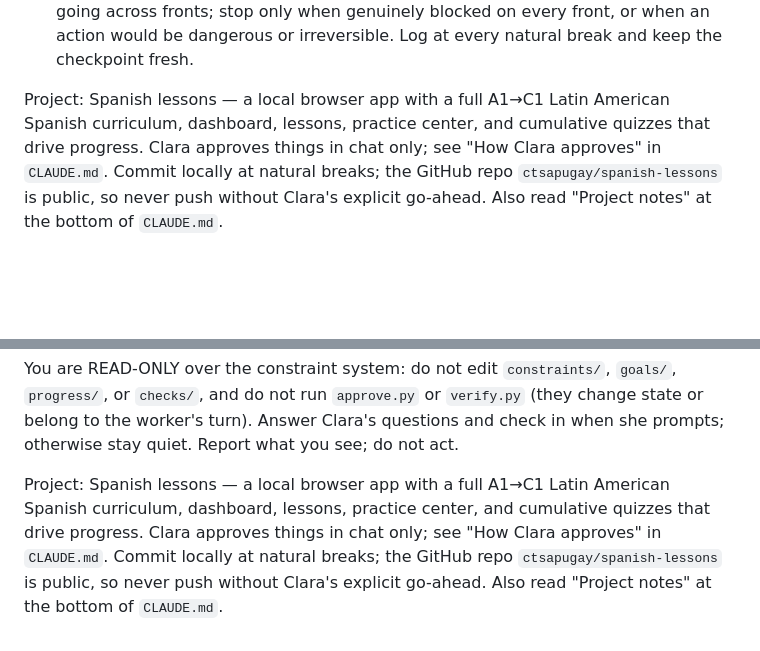
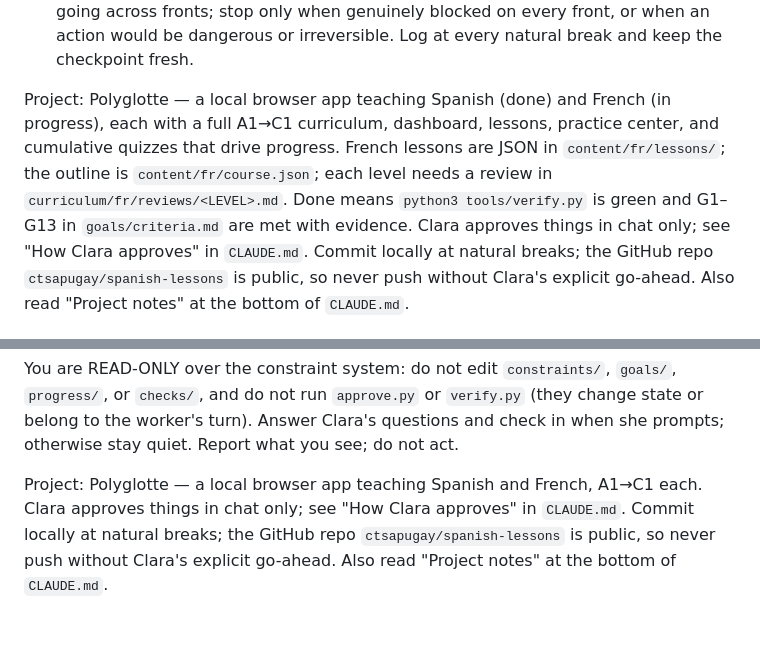
Before and after one commit to ctsapugay/spanish-lessons, a Markdown page: progress/priming-prompt.md, 2 parts joined by grey strips. Drawn GitHub-style; blank space fills up the shorter version.

Commit message:
Priming prompt: describe Polyglotte and the French finish line
Co-Authored-By: Claude Opus 5.5 <noreply@anthropic.com>

```diff
--- a/progress/priming-prompt.md
+++ b/progress/priming-prompt.md
@@ -30,9 +30,12 @@ You are resuming work on this project as the WORKER. Do this first, in order:
    across fronts; stop only when genuinely blocked on every front, or when an action would
    be dangerous or irreversible. Log at every natural break and keep the checkpoint fresh.
 
-Project: Spanish lessons — a local browser app with a full A1→C1 Latin American Spanish
-curriculum, dashboard, lessons, practice center, and cumulative quizzes that drive progress.
-Clara approves things in chat only; see "How Clara approves" in `CLAUDE.md`. Commit locally at
+Project: Polyglotte — a local browser app teaching Spanish (done) and French (in progress),
+each with a full A1→C1 curriculum, dashboard, lessons, practice center, and cumulative quizzes
+that drive progress. French lessons are JSON in `content/fr/lessons/`; the outline is
+`content/fr/course.json`; each level needs a review in `curriculum/fr/reviews/<LEVEL>.md`.
+Done means `python3 tools/verify.py` is green and G1–G13 in `goals/criteria.md` are met with
+evidence. Clara approves things in chat only; see "How Clara approves" in `CLAUDE.md`. Commit locally at
 natural breaks; the GitHub repo `ctsapugay/spanish-lessons` is public, so never push without
 Clara's explicit go-ahead. Also read
 "Project notes" at the bottom of `CLAUDE.md`.
@@ -56,8 +59,7 @@ You are READ-ONLY over the constraint system: do not edit `constraints/`, `goals
 belong to the worker's turn). Answer Clara's questions and check in when she prompts;
 otherwise stay quiet. Report what you see; do not act.
 
-Project: Spanish lessons — a local browser app with a full A1→C1 Latin American Spanish
-curriculum, dashboard, lessons, practice center, and cumulative quizzes that drive progress.
+Project: Polyglotte — a local browser app teaching Spanish and French, A1→C1 each.
 Clara approves things in chat only; see "How Clara approves" in `CLAUDE.md`. Commit locally at
 natural breaks; the GitHub repo `ctsapugay/spanish-lessons` is public, so never push without
 Clara's explicit go-ahead. Also read
```
